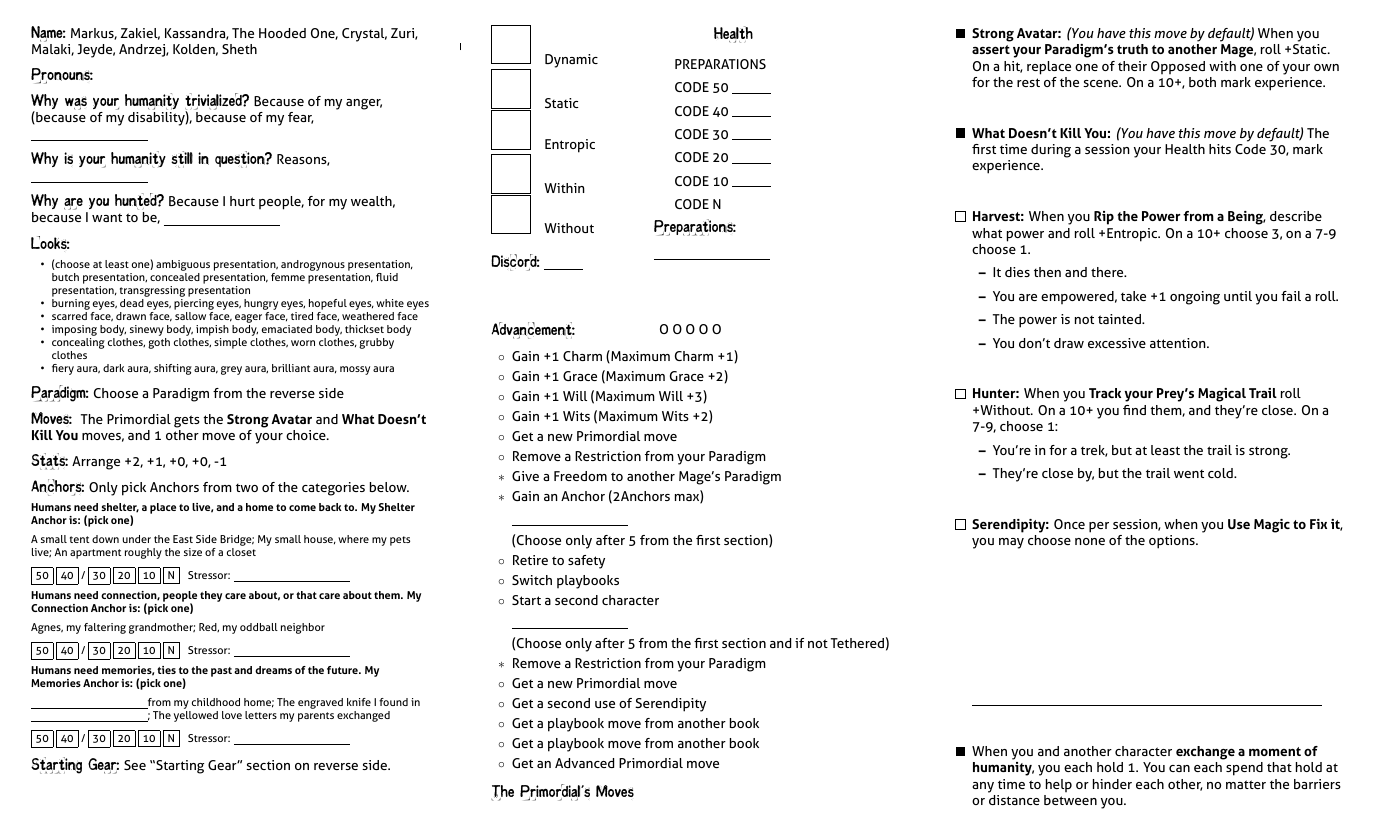
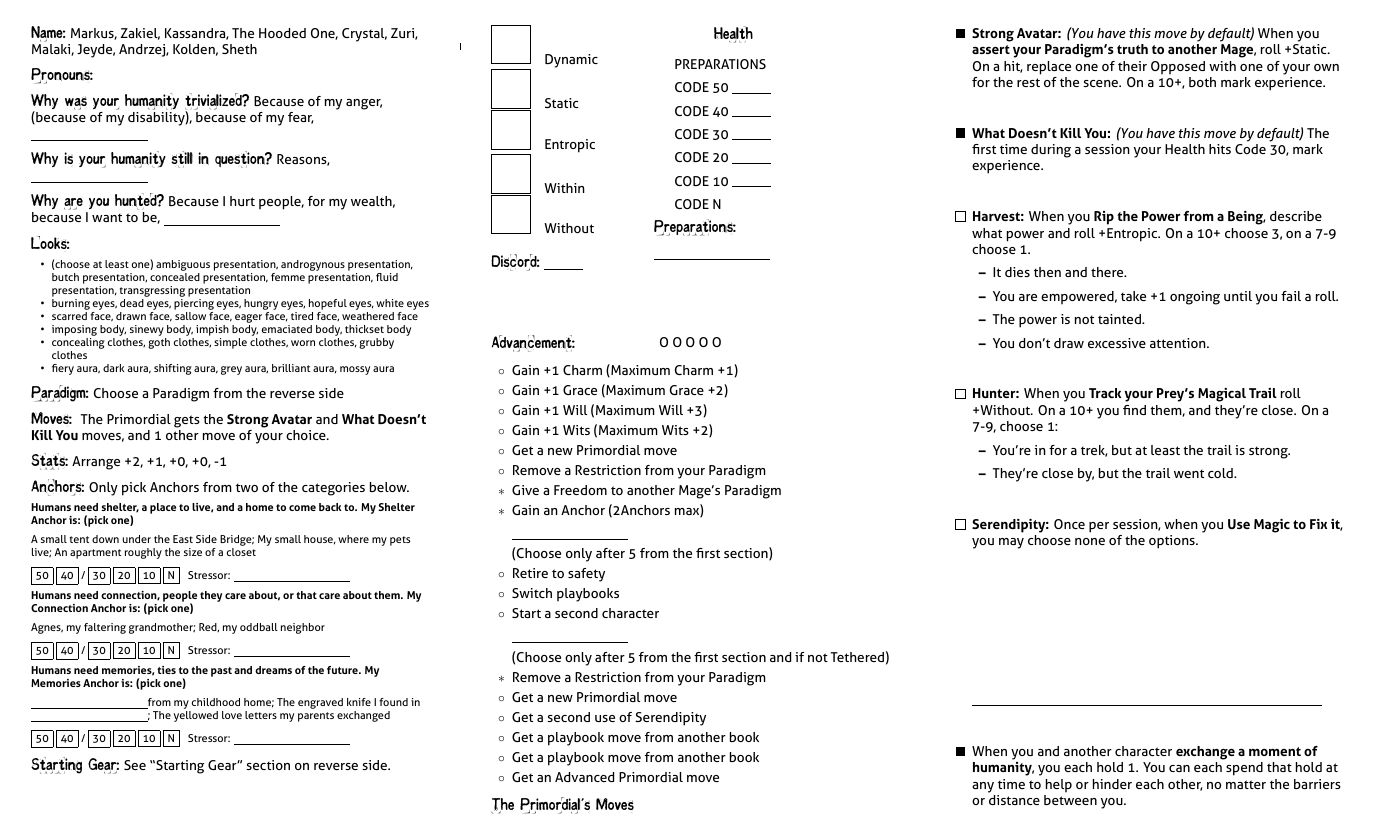
Before and after one commit to epw/consensus, a LaTeX document (primordial.tex): page 2 of 2. Compiled offline with XeLaTeX.

Commit message:
Adjust spacings 5, primordial only

```diff
--- a/primordial.tex
+++ b/primordial.tex
@@ -81,7 +81,7 @@ Will +1, Wits +2, Charm +0, Grace +1, Body -1
 \item Get a playbook move from another book
 \item Get an Advanced Primordial move
 }
-\renewcommand{\StatsSpaceAdjust}{0em}
+\renewcommand{\StatsSpaceAdjust}{1em}
 \renewcommand{\MoveExplanation}{
   The Primordial gets the \textbf{Strong
     Avatar} and \textbf{What Doesn't Kill You} moves, and 1 other move
```
